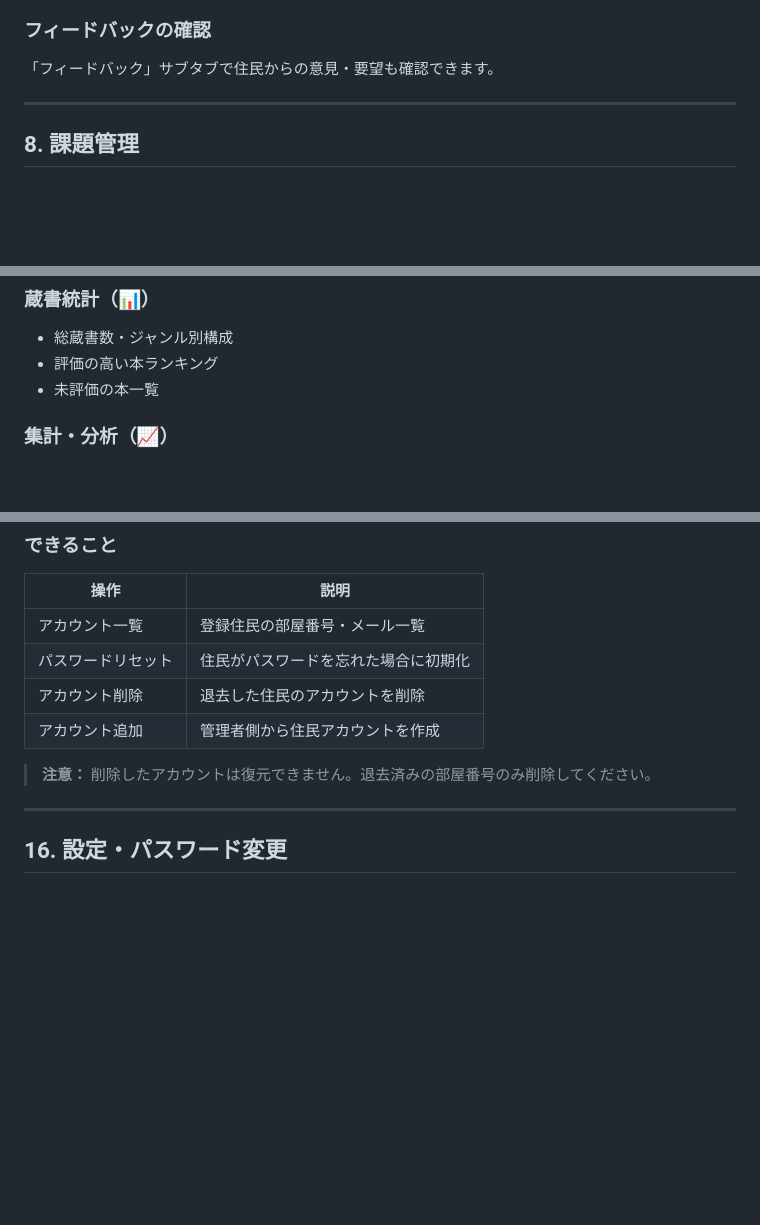
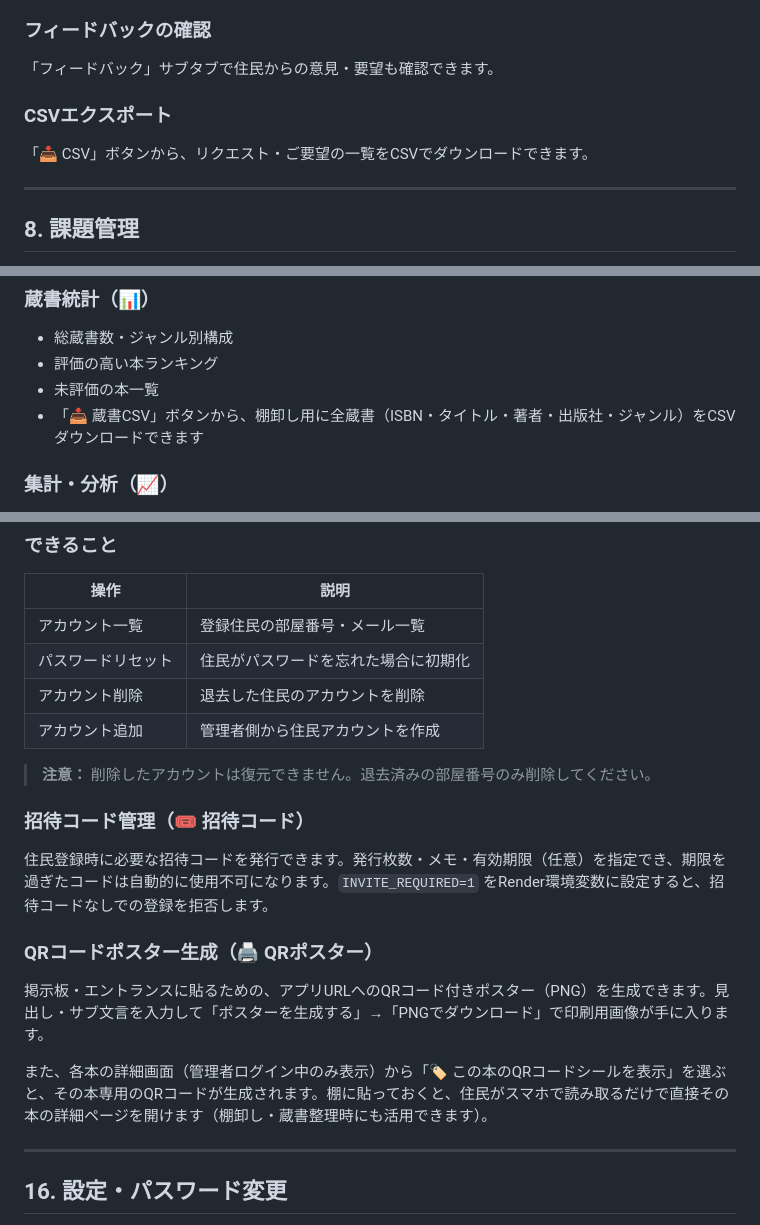
Before and after one commit to Qiuqiu533/Proud-library, a Markdown page: docs/admin-manual.md, 3 parts joined by grey strips. Rendered like a GitHub page; blank space fills up the shorter version.

```diff
--- a/docs/admin-manual.md
+++ b/docs/admin-manual.md
@@ -159,6 +159,10 @@ ISBNがわからない場合は手動でタイトル・著者を入力できま
 
 「フィードバック」サブタブで住民からの意見・要望も確認できます。
 
+### CSVエクスポート
+
+「📥 CSV」ボタンから、リクエスト・ご要望の一覧をCSVでダウンロードできます。
+
 ---
 
 ## 8. 課題管理
@@ -251,6 +255,7 @@ ISBNがわからない場合は手動でタイトル・著者を入力できま
 - 総蔵書数・ジャンル別構成
 - 評価の高い本ランキング
 - 未評価の本一覧
+- 「📥 蔵書CSV」ボタンから、棚卸し用に全蔵書（ISBN・タイトル・著者・出版社・ジャンル）をCSVダウンロードできます
 
 ### 集計・分析（📈）
 
@@ -278,6 +283,16 @@ ISBNがわからない場合は手動でタイトル・著者を入力できま
 | アカウント追加 | 管理者側から住民アカウントを作成 |
 
 > **注意：** 削除したアカウントは復元できません。退去済みの部屋番号のみ削除してください。
+
+### 招待コード管理（🎟️ 招待コード）
+
+住民登録時に必要な招待コードを発行できます。発行枚数・メモ・有効期限（任意）を指定でき、期限を過ぎたコードは自動的に使用不可になります。`INVITE_REQUIRED=1` をRender環境変数に設定すると、招待コードなしでの登録を拒否します。
+
+### QRコードポスター生成（🖨️ QRポスター）
+
+掲示板・エントランスに貼るための、アプリURLへのQRコード付きポスター（PNG）を生成できます。見出し・サブ文言を入力して「ポスターを生成する」→「PNGでダウンロード」で印刷用画像が手に入ります。
+
+また、各本の詳細画面（管理者ログイン中のみ表示）から「🏷️ この本のQRコードシールを表示」を選ぶと、その本専用のQRコードが生成されます。棚に貼っておくと、住民がスマホで読み取るだけで直接その本の詳細ページを開けます（棚卸し・蔵書整理時にも活用できます）。
 
 ---
 
```
Also changed, not shown: docs/user-manual.md (+15 -2 lines).
